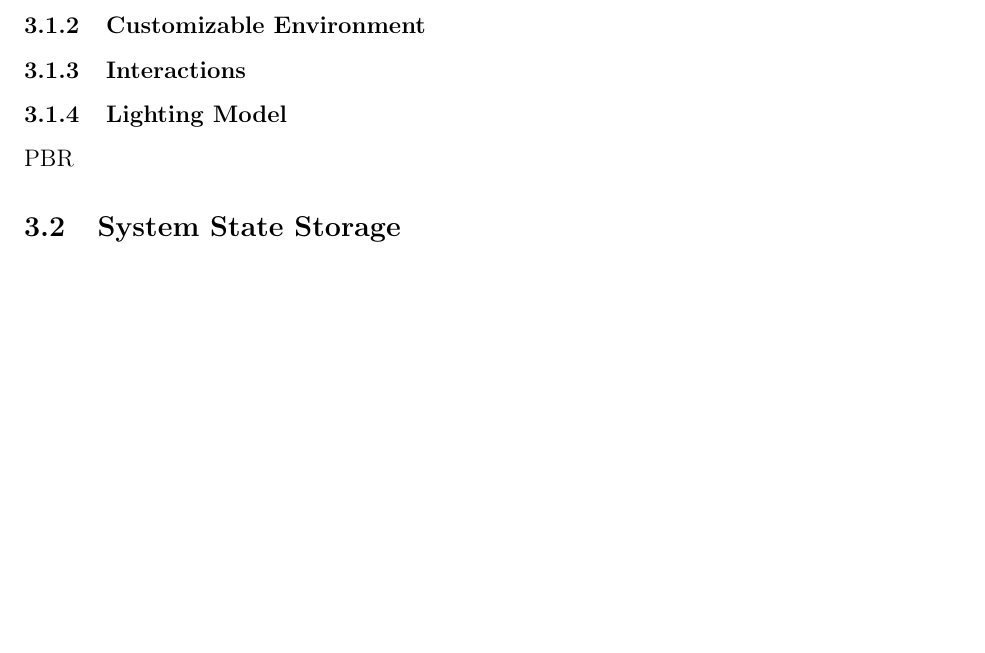
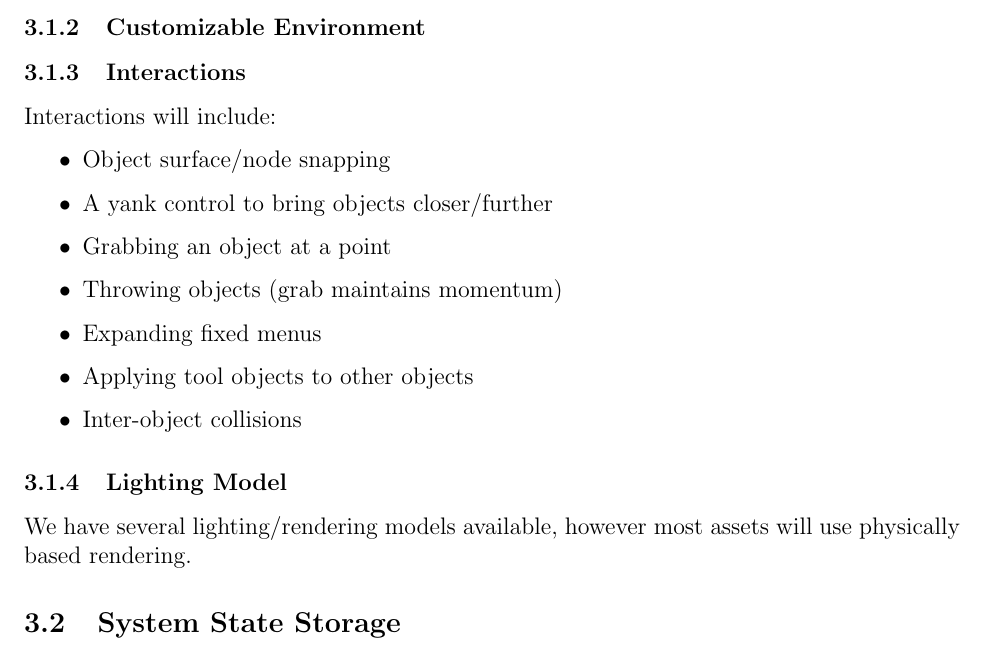
Before and after one commit to CSM-Dream-Team/final-project, a LaTeX document (doc/design/design.tex): part of page 3 of 3 before the commit and part of page 3 of 4 after it, cut so that both start at the same text, the shorter picture padded with empty space. Compiled offline with pdfLaTeX.

Commit message:
lighting model and interactions

```diff
--- a/doc/design/design.tex
+++ b/doc/design/design.tex
@@ -94,8 +94,19 @@ asteroid field of options.
 
 \subsubsection{Interactions}
 
-\subsubsection{Lighting Model}
-PBR
+Interactions will include:
+\begin{itemize}
+    \item Object surface/node snapping
+    \item A yank control to bring objects closer/further
+    \item Grabbing an object at a point
+    \item Throwing objects (grab maintains momentum)
+    \item Expanding fixed menus
+    \item Applying tool objects to other objects
+    \item Inter-object collisions
+\end{itemize}
+
+\subsubsection{Lighting Model} We have several lighting/rendering models
+available, however most assets will use physically based rendering.
 
 \subsection{System State Storage}\label{sec:state}
 
```
Also changed, not shown: doc/design/design.pdf.
